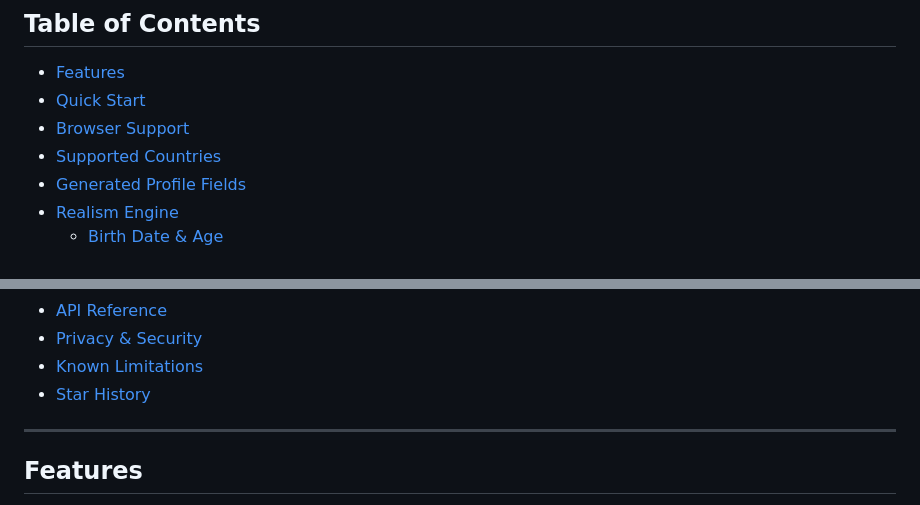
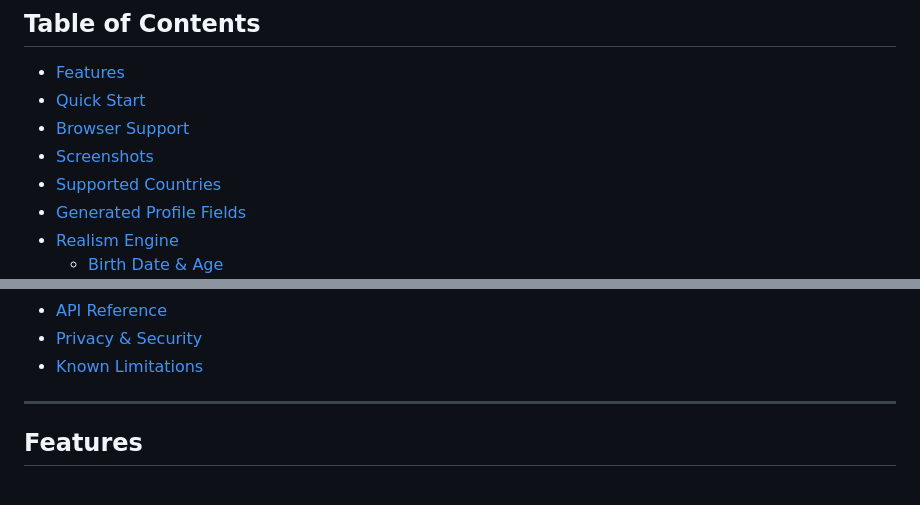
Before and after one commit to ljy969/Virtual-Identity-Generator, a Markdown page: README.md, 2 parts joined by grey strips. Drawn GitHub-style.

```diff
--- a/README.md
+++ b/README.md
@@ -22,6 +22,7 @@ A fully **offline**, **zero-dependency** web application that generates realisti
 - [Features](#features)
 - [Quick Start](#quick-start)
 - [Browser Support](#browser-support)
+- [Screenshots](#screenshots)
 - [Supported Countries](#supported-countries)
 - [Generated Profile Fields](#generated-profile-fields)
 - [Realism Engine](#realism-engine)
@@ -41,7 +42,6 @@ A fully **offline**, **zero-dependency** web application that generates realisti
 - [API Reference](#api-reference)
 - [Privacy & Security](#privacy--security)
 - [Known Limitations](#known-limitations)
-- [Star History](#star-history)
 
 ---
 
```
Also changed, not shown: other parts of README.md (+14 -0 lines), README_zh.md (+15 -1 lines).
